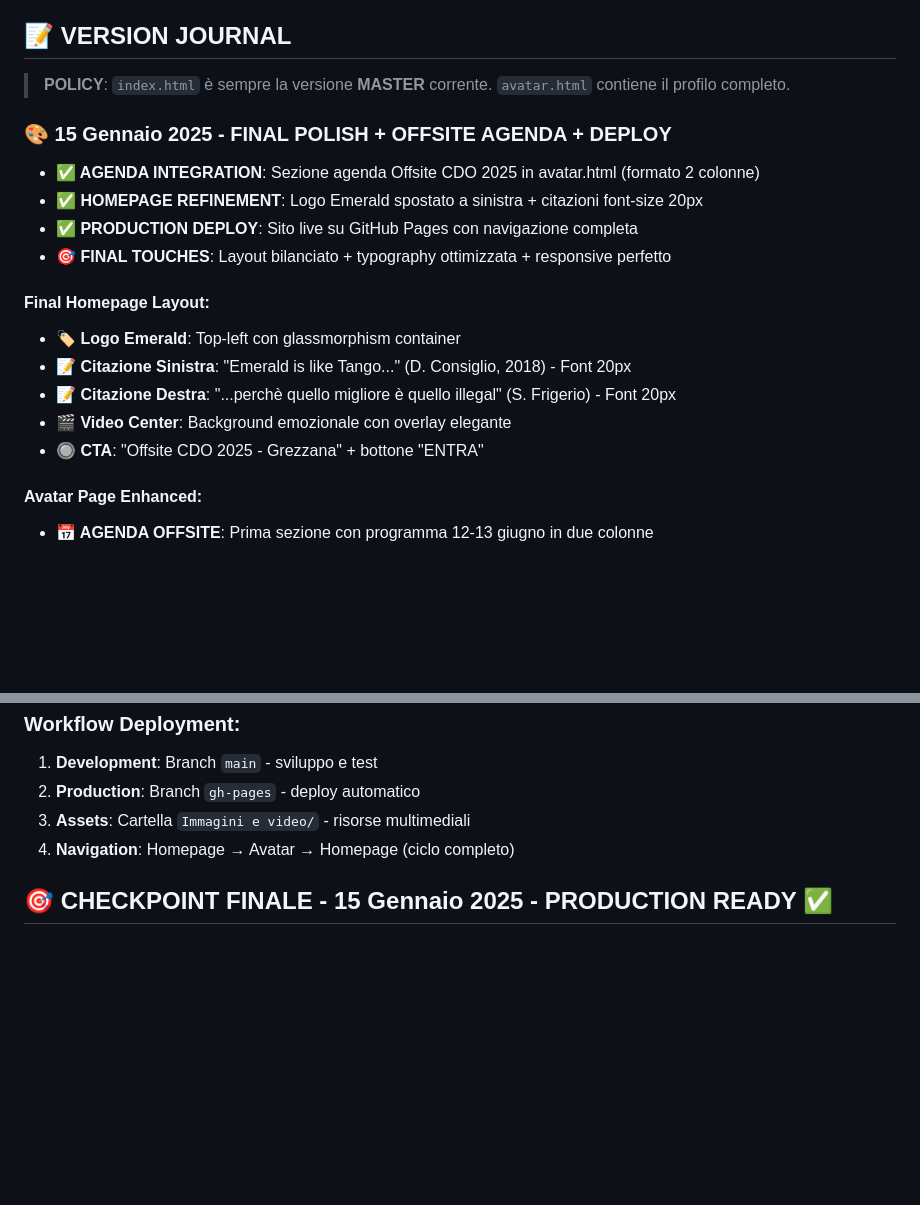
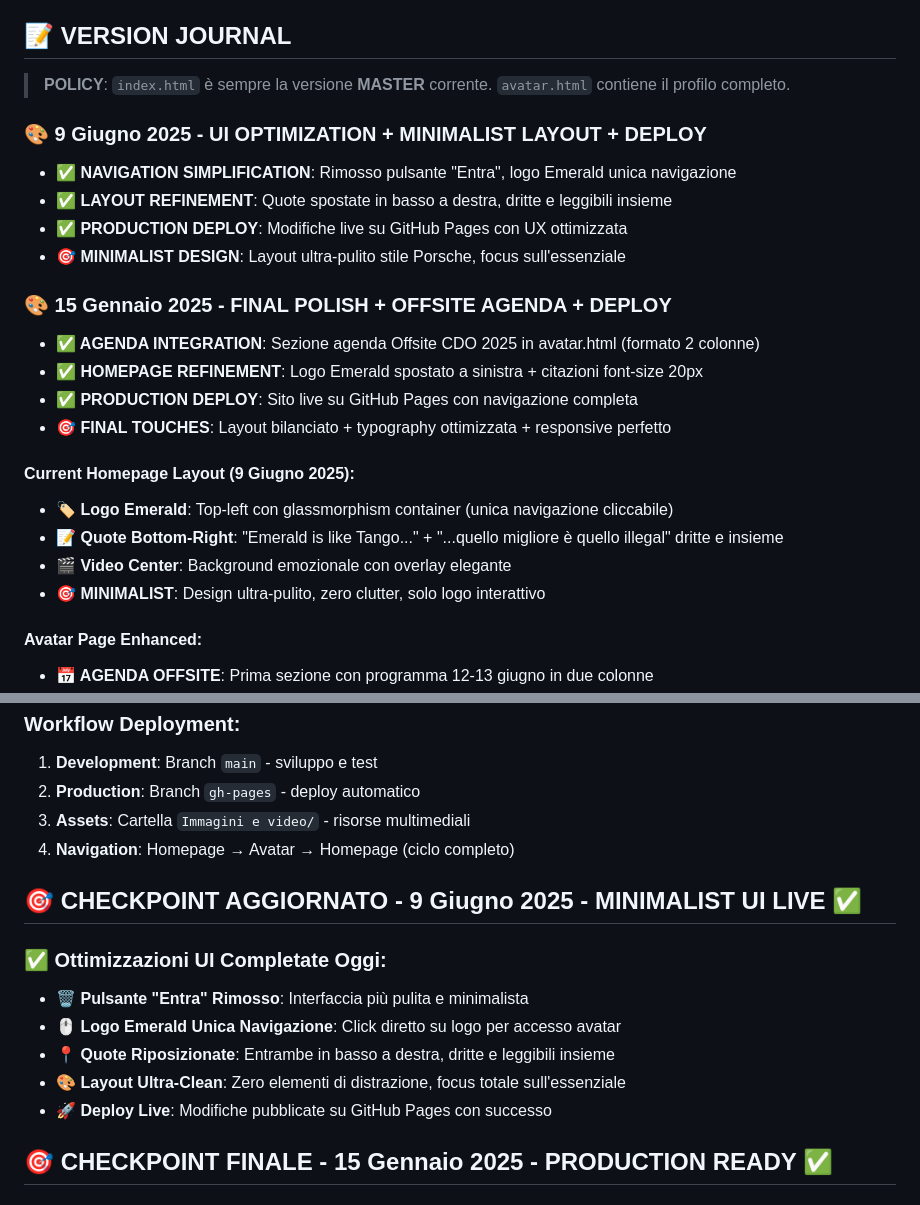
Before and after one commit to TheEMeraldNetwork/davide-interactive-avatar, a Markdown page: README.md, 2 parts joined by grey strips. Rendered like a GitHub page; blank space fills up the shorter version.

Commit message:
docs: update README with June 9th UI optimizations - minimalist layout, single navigation, repositioned quotes

```diff
--- a/README.md
+++ b/README.md
@@ -18,18 +18,23 @@
 
 > **POLICY**: `index.html` è sempre la versione **MASTER** corrente. `avatar.html` contiene il profilo completo.
 
+### **🎨 9 Giugno 2025 - UI OPTIMIZATION + MINIMALIST LAYOUT + DEPLOY**
+- **✅ NAVIGATION SIMPLIFICATION**: Rimosso pulsante "Entra", logo Emerald unica navigazione
+- **✅ LAYOUT REFINEMENT**: Quote spostate in basso a destra, dritte e leggibili insieme
+- **✅ PRODUCTION DEPLOY**: Modifiche live su GitHub Pages con UX ottimizzata
+- **🎯 MINIMALIST DESIGN**: Layout ultra-pulito stile Porsche, focus sull'essenziale
+
 ### **🎨 15 Gennaio 2025 - FINAL POLISH + OFFSITE AGENDA + DEPLOY**
 - **✅ AGENDA INTEGRATION**: Sezione agenda Offsite CDO 2025 in avatar.html (formato 2 colonne)
 - **✅ HOMEPAGE REFINEMENT**: Logo Emerald spostato a sinistra + citazioni font-size 20px
 - **✅ PRODUCTION DEPLOY**: Sito live su GitHub Pages con navigazione completa
 - **🎯 FINAL TOUCHES**: Layout bilanciato + typography ottimizzata + responsive perfetto
 
-#### **Final Homepage Layout:**
-- **🏷️ Logo Emerald**: Top-left con glassmorphism container
-- **📝 Citazione Sinistra**: "Emerald is like Tango..." (D. Consiglio, 2018) - Font 20px
-- **📝 Citazione Destra**: "...perchè quello migliore è quello illegal" (S. Frigerio) - Font 20px
+#### **Current Homepage Layout (9 Giugno 2025):**
+- **🏷️ Logo Emerald**: Top-left con glassmorphism container (unica navigazione cliccabile)
+- **📝 Quote Bottom-Right**: "Emerald is like Tango..." + "...quello migliore è quello illegal" dritte e insieme
 - **🎬 Video Center**: Background emozionale con overlay elegante
-- **🔘 CTA**: "Offsite CDO 2025 - Grezzana" + bottone "ENTRA"
+- **🎯 MINIMALIST**: Design ultra-pulito, zero clutter, solo logo interattivo
 
 #### **Avatar Page Enhanced:**
 - **📅 AGENDA OFFSITE**: Prima sezione con programma 12-13 giugno in due colonne
@@ -196,6 +201,15 @@
 3. **Assets**: Cartella `Immagini e video/` - risorse multimediali
 4. **Navigation**: Homepage → Avatar → Homepage (ciclo completo)
 
+## 🎯 **CHECKPOINT AGGIORNATO - 9 Giugno 2025 - MINIMALIST UI LIVE ✅**
+
+### ✅ Ottimizzazioni UI Completate Oggi:
+- 🗑️ **Pulsante "Entra" Rimosso**: Interfaccia più pulita e minimalista
+- 🖱️ **Logo Emerald Unica Navigazione**: Click diretto su logo per accesso avatar
+- 📍 **Quote Riposizionate**: Entrambe in basso a destra, dritte e leggibili insieme
+- 🎨 **Layout Ultra-Clean**: Zero elementi di distrazione, focus totale sull'essenziale
+- 🚀 **Deploy Live**: Modifiche pubblicate su GitHub Pages con successo
+
 ## 🎯 **CHECKPOINT FINALE - 15 Gennaio 2025 - PRODUCTION READY ✅**
 
 ### ✅ Features Completate:
```
